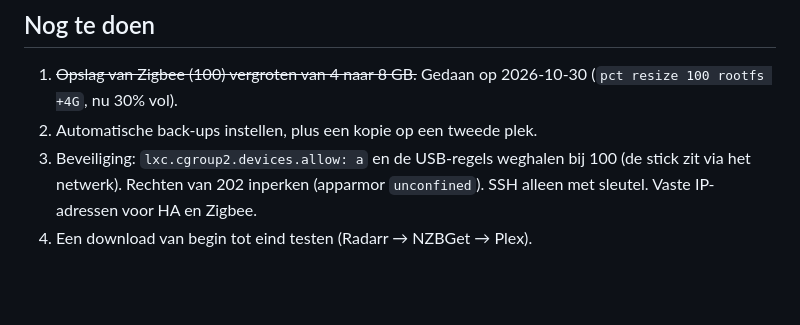
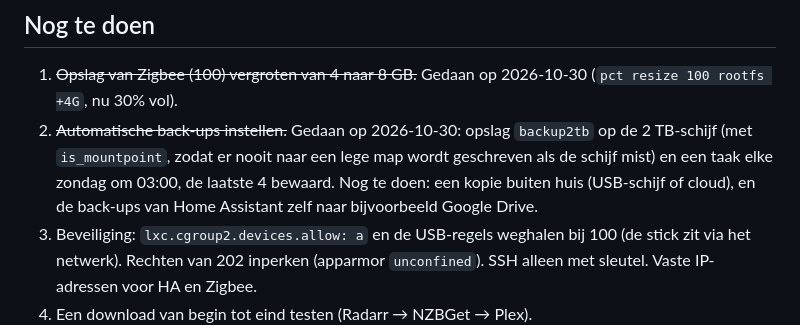
Before and after one commit to FLWMNY/Homelab, a Markdown page: notities.md, the part around the change. Drawn GitHub-style; blank space fills up the shorter version.

Commit message:
Automatische wekelijkse back-ups naar 2 TB-schijf
Co-Authored-By: Claude Opus 5.5 <noreply@anthropic.com>

```diff
--- a/notities.md
+++ b/notities.md
@@ -37,7 +37,7 @@
 
 ## Nog te doen
 1. ~~Opslag van Zigbee (100) vergroten van 4 naar 8 GB.~~ Gedaan op 2026-10-30 (`pct resize 100 rootfs +4G`, nu 30% vol).
-2. Automatische back-ups instellen, plus een kopie op een tweede plek.
+2. ~~Automatische back-ups instellen.~~ Gedaan op 2026-10-30: opslag `backup2tb` op de 2 TB-schijf (met `is_mountpoint`, zodat er nooit naar een lege map wordt geschreven als de schijf mist) en een taak elke zondag om 03:00, de laatste 4 bewaard. Nog te doen: een kopie buiten huis (USB-schijf of cloud), en de back-ups van Home Assistant zelf naar bijvoorbeeld Google Drive.
 3. Beveiliging: `lxc.cgroup2.devices.allow: a` en de USB-regels weghalen bij 100 (de stick zit via het netwerk). Rechten van 202 inperken (apparmor `unconfined`). SSH alleen met sleutel. Vaste IP-adressen voor HA en Zigbee.
 4. Een download van begin tot eind testen (Radarr → NZBGet → Plex).
 5. Later: upgrade naar Proxmox 9 (ondersteuning voor 8 loopt af), Radarr instellen op 4K WEB-DL, apps bijwerken, Overseerr en Bazarr instellen, Plex de videochip laten gebruiken (kan met Plex Pass), Tailscale.
```
Also changed, not shown: inventaris.md (+3 -2 lines).
